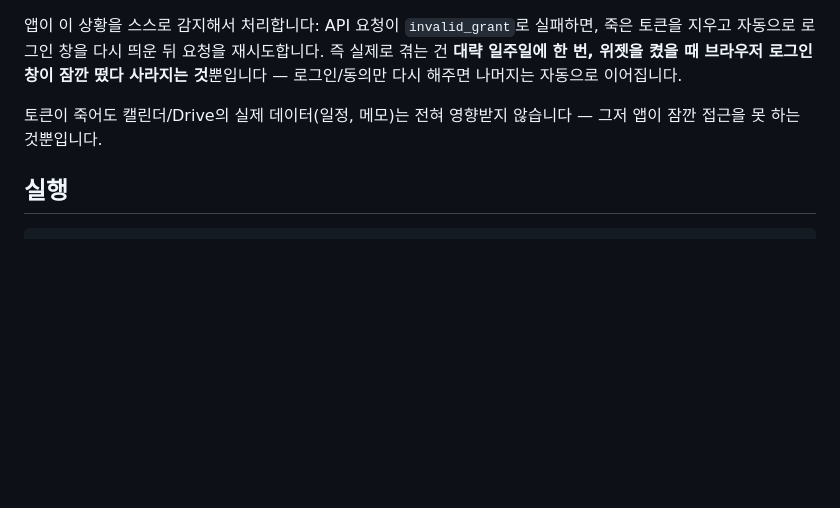
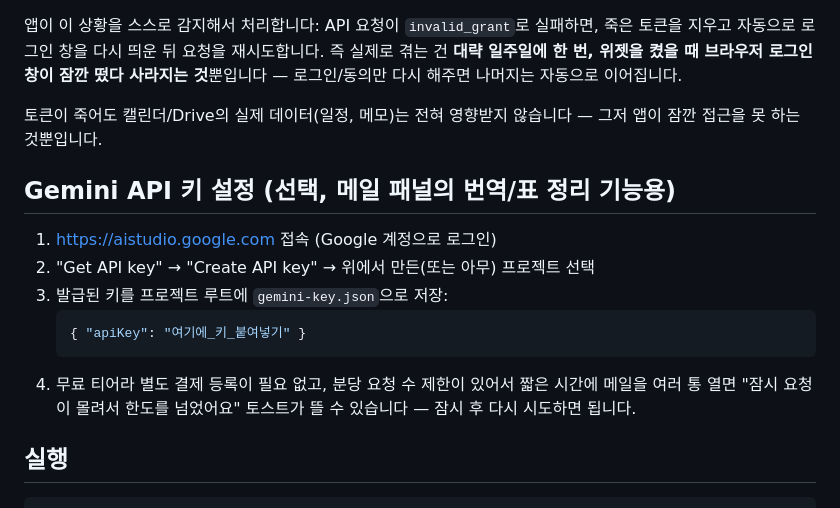
Before and after one commit to bbloo13/google-calendar-widget, a Markdown page: README.md, the part around one of its changes. Drawn GitHub-style; blank space fills up the shorter version.

````diff
--- a/README.md
+++ b/README.md
@@ -114,6 +130,16 @@ OAuth 동의 화면이 "테스트" 상태인 동안, Google은 로그인 토큰(
 앱이 이 상황을 스스로 감지해서 처리합니다: API 요청이 `invalid_grant`로 실패하면, 죽은 토큰을 지우고 자동으로 로그인 창을 다시 띄운 뒤 요청을 재시도합니다. 즉 실제로 겪는 건 **대략 일주일에 한 번, 위젯을 켰을 때 브라우저 로그인 창이 잠깐 떴다 사라지는 것**뿐입니다 — 로그인/동의만 다시 해주면 나머지는 자동으로 이어집니다.
 
 토큰이 죽어도 캘린더/Drive의 실제 데이터(일정, 메모)는 전혀 영향받지 않습니다 — 그저 앱이 잠깐 접근을 못 하는 것뿐입니다.
+
+## Gemini API 키 설정 (선택, 메일 패널의 번역/표 정리 기능용)
+
+1. https://aistudio.google.com 접속 (Google 계정으로 로그인)
+2. "Get API key" → "Create API key" → 위에서 만든(또는 아무) 프로젝트 선택
+3. 발급된 키를 프로젝트 루트에 `gemini-key.json`으로 저장:
+   ```json
+   { "apiKey": "여기에_키_붙여넣기" }
+   ```
+4. 무료 티어라 별도 결제 등록이 필요 없고, 분당 요청 수 제한이 있어서 짧은 시간에 메일을 여러 통 열면 "잠시 요청이 몰려서 한도를 넘었어요" 토스트가 뜰 수 있습니다 — 잠시 후 다시 시도하면 됩니다.
 
 ## 실행
 
````
Also changed, not shown: other parts of README.md (+19 -3 lines).
